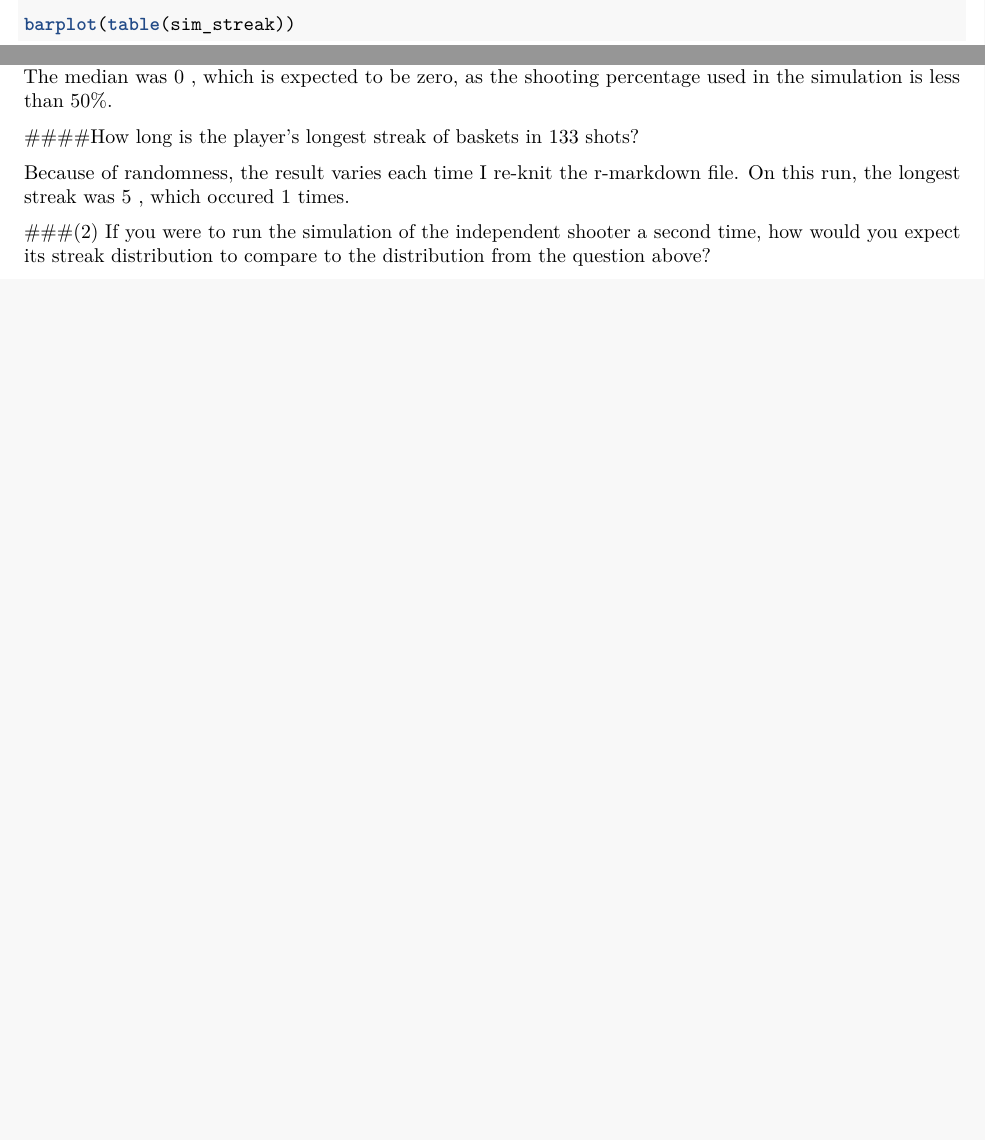
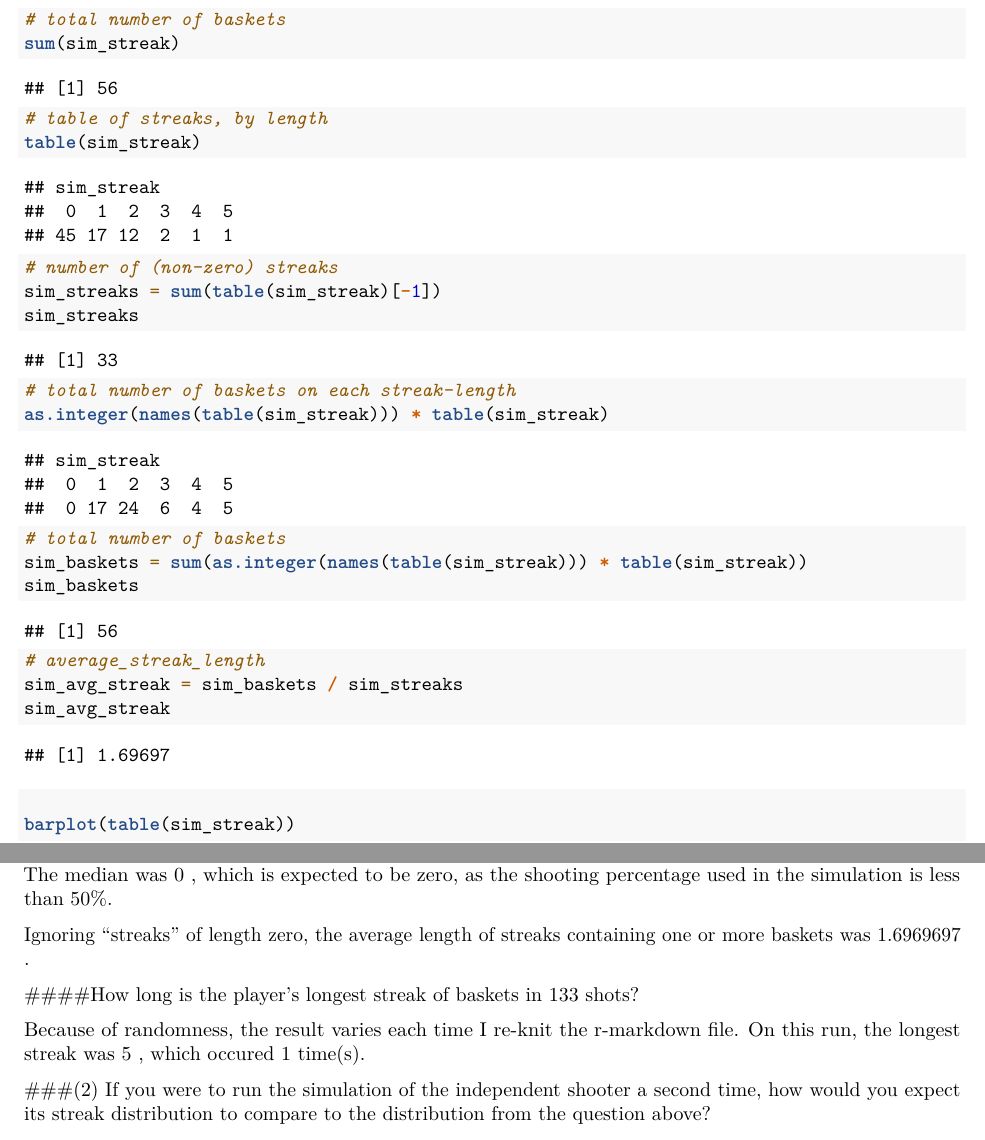
Before and after one commit to myampol/MY606, an R Markdown document (MichaelY-Lab2-probability.Rmd): two parts of pages 8 and 11 of 12 before the commit and two parts of pages 9 and 12 of 13 after it, joined at a grey line, cut at the place of the change, the shorter picture padded with empty space. Rendered offline with R 4.5, knitr and Pandoc, then LaTeX, with nearby package versions; code that draws random numbers runs with fixed seeds of ours; some code elsewhere in the file could not run offline.

Commit message:
Commit for Lab2 (Spring 2019)

````diff
--- a/MichaelY-Lab2-probability.Rmd
+++ b/MichaelY-Lab2-probability.Rmd
@@ -401,6 +414,23 @@ sim_basket
 sim_streak <- my_calc_streak(sim_basket)
 sum(sim_streak)
 table(sim_streak)
+
+# total number of baskets
+sum(sim_streak)
+# table of streaks, by length
+table(sim_streak)
+# number of (non-zero) streaks
+sim_streaks = sum(table(sim_streak)[-1])
+sim_streaks
+# total number of baskets on each streak-length
+as.integer(names(table(sim_streak))) * table(sim_streak)
+# total number of baskets
+sim_baskets = sum(as.integer(names(table(sim_streak))) * table(sim_streak))
+sim_baskets
+# average_streak_length
+sim_avg_streak = sim_baskets / sim_streaks
+sim_avg_streak
+
 ```
 
 
@@ -456,10 +486,12 @@ barplot(streaktable)
 The "typical" streak length was `r streakmode`, which occured `r streakmodequantity` times.
 The median was `r streakmedian` , which is expected to be zero, as the shooting percentage used in the simulation is less than 50%.
 
+Ignoring "streaks" of length zero, the average length of streaks containing one or more baskets was `r sim_avg_streak` .
+
 ####How long is the player's longest streak of baskets in 133 shots?
 
 Because of randomness, the result varies each time I re-knit the r-markdown file.
-On this run, the longest streak was `r streakmaxlength` , which occured `r streakmaxcount` times.
+On this run, the longest streak was `r streakmaxlength` , which occured `r streakmaxcount` time(s).
 
 
 ###(2) If you were to run the simulation of the independent shooter a second time, how would you expect its streak distribution to compare to the distribution from the question above?
````
Also changed, not shown: MichaelY-Lab2-probability.html, MichaelY-Lab2-probability.pdf, MichaelY-Lab2-probability.Rmd (20 more changed lines).
